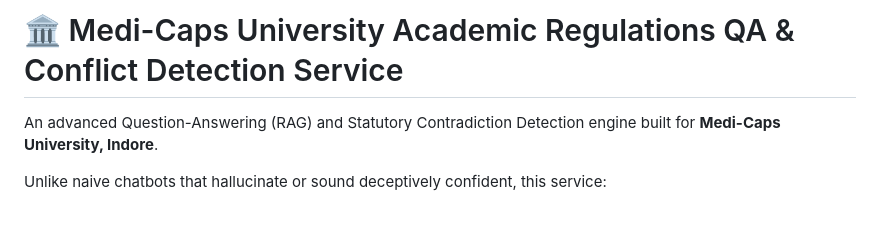
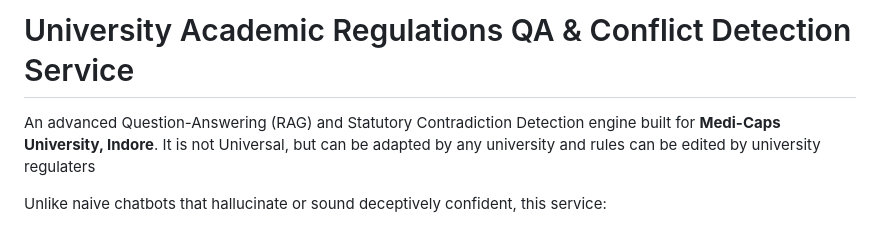
Before and after one commit to kushagrasinghbaghel/IT-GEEKS, a Markdown page: README.md, the part around the change. Rendered like a GitHub page.

```diff
--- a/README.md
+++ b/README.md
@@ -1,6 +1,7 @@
-# 🏛️ Medi-Caps University Academic Regulations QA & Conflict Detection Service
+#  University Academic Regulations QA & Conflict Detection Service
 
 An advanced Question-Answering (RAG) and Statutory Contradiction Detection engine built for **Medi-Caps University, Indore**.
+It is not Universal, but can be adapted by any university and rules can be edited by university regulaters
 
 Unlike naive chatbots that hallucinate or sound deceptively confident, this service:
 1. **Cites exact statutory clauses** alongside normalized similarity scores.
```
